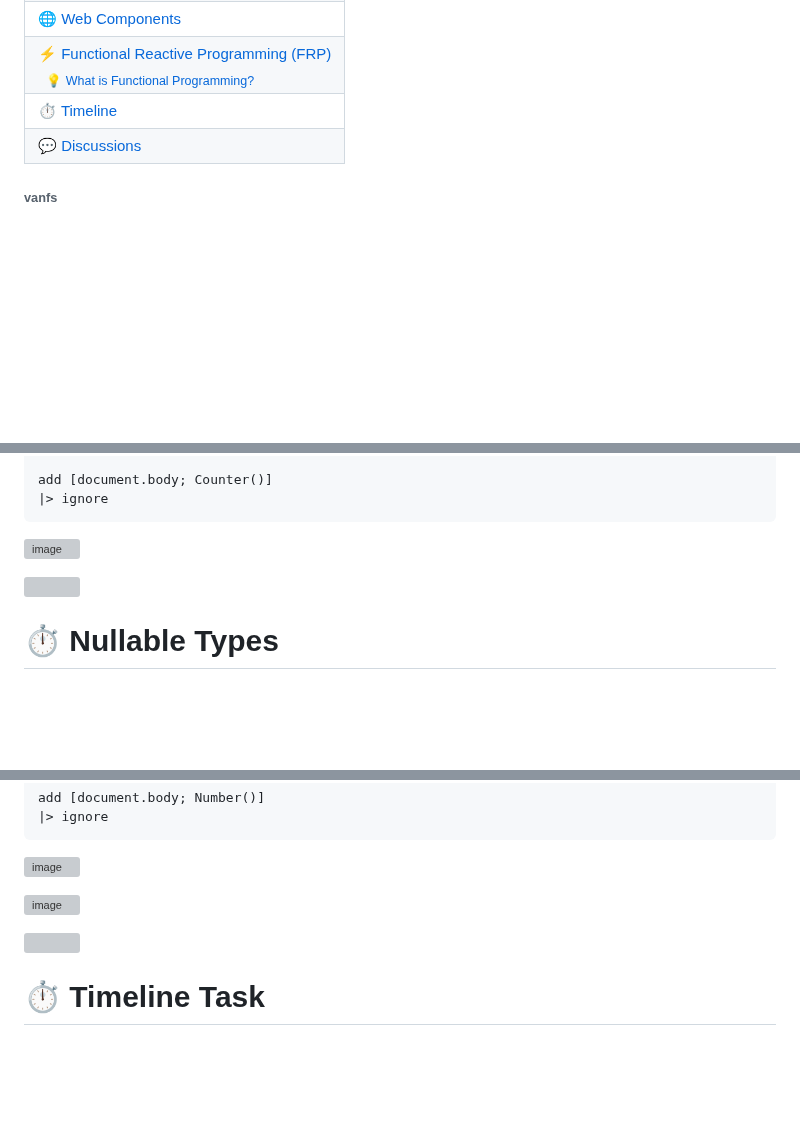
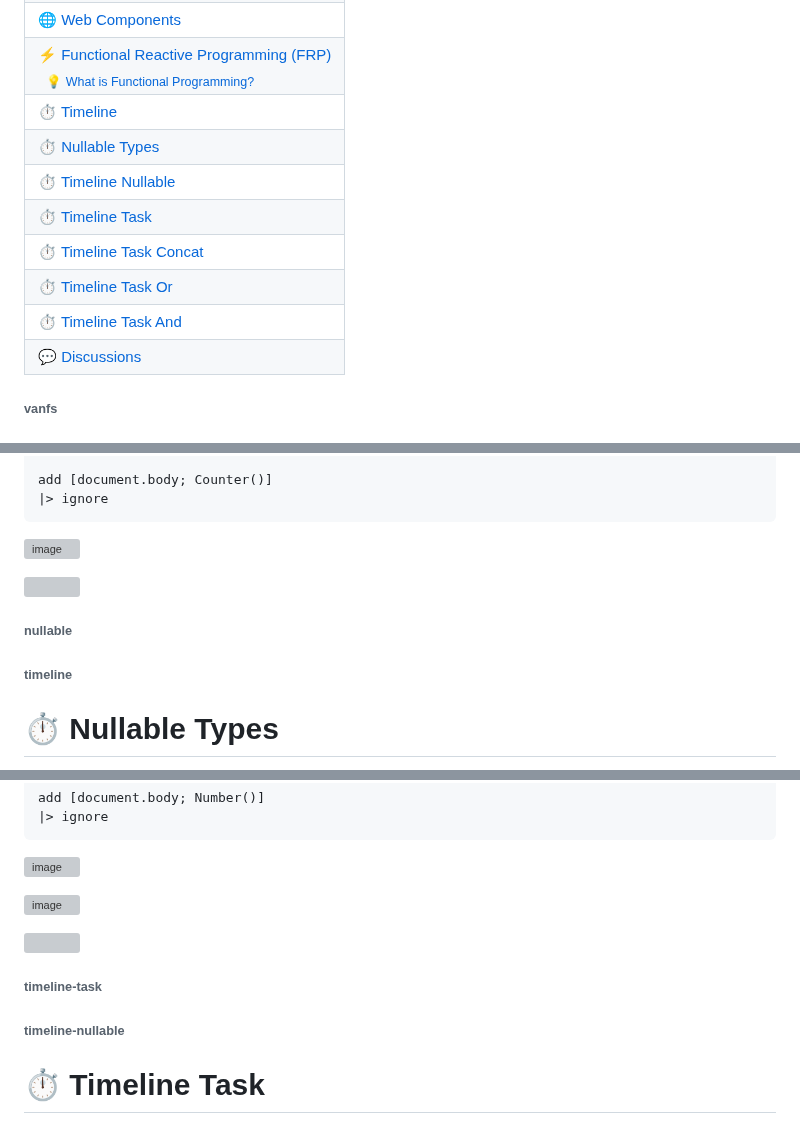
Before and after one commit to ken-okabe/vanfs, a Markdown page: README.md, 3 parts joined by grey strips. GitHub-like rendering; blank space fills up the shorter version; grey boxes are pictures that could not be loaded.

```diff
--- a/README.md
+++ b/README.md
@@ -5,6 +5,12 @@
 | [🌐 Web Components](#web-components) |
 | [⚡️ Functional Reactive Programming (FRP)](#frp)<br/>&nbsp;&nbsp;[<sub>💡 What is Functional Programming?</sub>](./README-whatisFP.md)||
 | [⏱️ Timeline](#timeline) |
+| [⏱️ Nullable Types](#nullable) |
+| [⏱️ Timeline Nullable](#timeline-nullable) |
+| [⏱️ Timeline Task](#timeline-task) |
+| [⏱️ Timeline Task Concat](#timeline-task-concat) |
+| [⏱️ Timeline Task Or](#timeline-task-or) |
+| [⏱️ Timeline Task And](#timeline-task-and) |
 | [💬 Discussions](https://github.com/ken-okabe/vanfs/discussions) |
 
 ###### vanfs
@@ -998,6 +1004,10 @@ add [document.body; Counter()]
 
 <img width="100%" src="https://raw.githubusercontent.com/ken-okabe/web-images/main/separator.svg">
 
+###### nullable
+
+###### timeline
+
 # ⏱️ Nullable Types
 
 <img width="100%" src="https://raw.githubusercontent.com/ken-okabe/web-images/main/note.svg">
@@ -1482,6 +1494,10 @@ add [document.body; Number()]
 
 <img width="100%" src="https://raw.githubusercontent.com/ken-okabe/web-images/main/separator.svg">
 
+###### timeline-task
+
+###### timeline-nullable
+
 # ⏱️ Timeline Task
 
 While  **Timeline Nullable**  operators offer a basic principle similar to JavaScript's [Promise](https://developer.mozilla.org/en-US/docs/Web/JavaScript/Reference/Global_Objects/Promise), they are not capable of managing Task chaining, such as [Promie.then](https://developer.mozilla.org/en-US/docs/Web/JavaScript/Reference/Global_Objects/Promise/then).
```
Also changed, not shown: other parts of README.md (+14 -0 lines).
